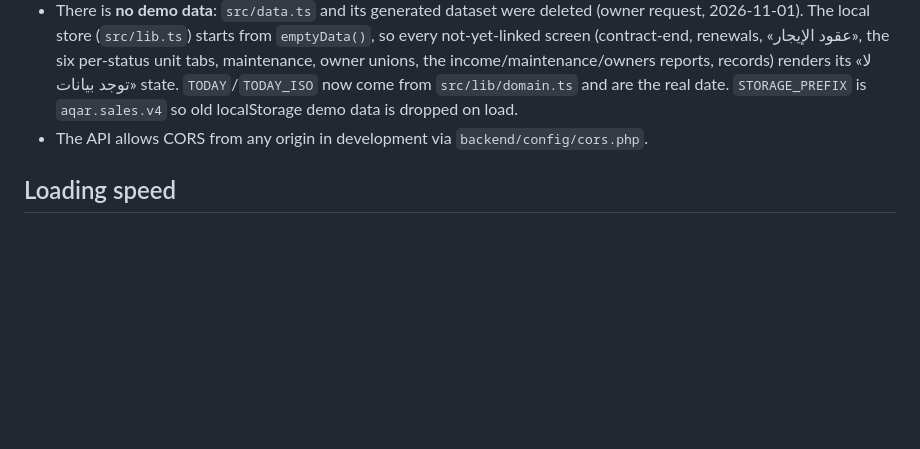
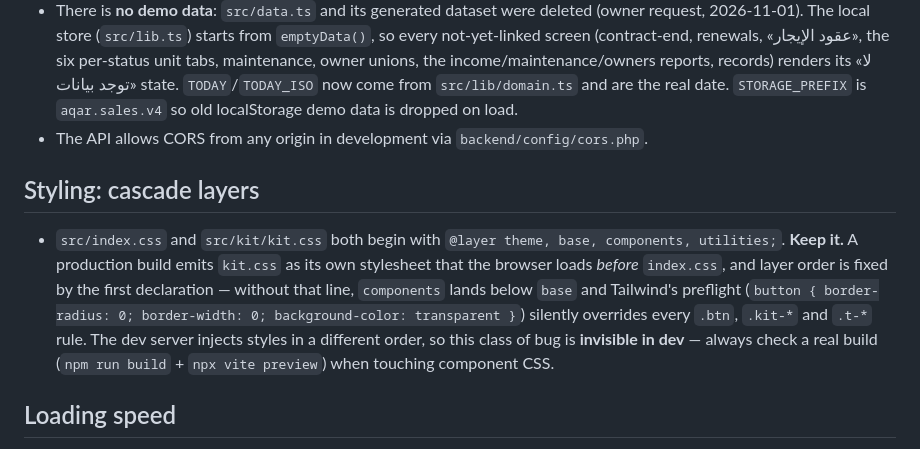
Before and after one commit to zxoman/arp-sys, a Markdown page: front/AGENTS.md, the part around the change. Rendered like a GitHub page; blank space fills up the shorter version.

Commit message:
docs(front): explain the cascade-layer ordering trap in kit.css

```diff
--- a/front/AGENTS.md
+++ b/front/AGENTS.md
@@ -96,6 +96,15 @@ The prototype stores its demo data in localStorage, but the **buildings, units,
 - There is **no demo data**: `src/data.ts` and its generated dataset were deleted (owner request, 2026-11-01). The local store (`src/lib.ts`) starts from `emptyData()`, so every not-yet-linked screen (contract-end, renewals, «عقود الإيجار», the six per-status unit tabs, maintenance, owner unions, the income/maintenance/owners reports, records) renders its «لا توجد بيانات» state. `TODAY`/`TODAY_ISO` now come from `src/lib/domain.ts` and are the real date. `STORAGE_PREFIX` is `aqar.sales.v4` so old localStorage demo data is dropped on load.
 - The API allows CORS from any origin in development via `backend/config/cors.php`.
 
+## Styling: cascade layers
+- `src/index.css` and `src/kit/kit.css` both begin with `@layer theme, base, components, utilities;`. **Keep it.**
+  A production build emits `kit.css` as its own stylesheet that the browser loads *before* `index.css`, and
+  layer order is fixed by the first declaration — without that line, `components` lands below `base` and
+  Tailwind's preflight (`button { border-radius: 0; border-width: 0; background-color: transparent }`)
+  silently overrides every `.btn`, `.kit-*` and `.t-*` rule. The dev server injects styles in a different
+  order, so this class of bug is **invisible in dev** — always check a real build (`npm run build` +
+  `npx vite preview`) when touching component CSS.
+
 ## Loading speed
 
 Data loading is server-side on the eight collection pages, the wired reports and the header bell, so it is worth keeping the request count and the PHP cost down:
```
